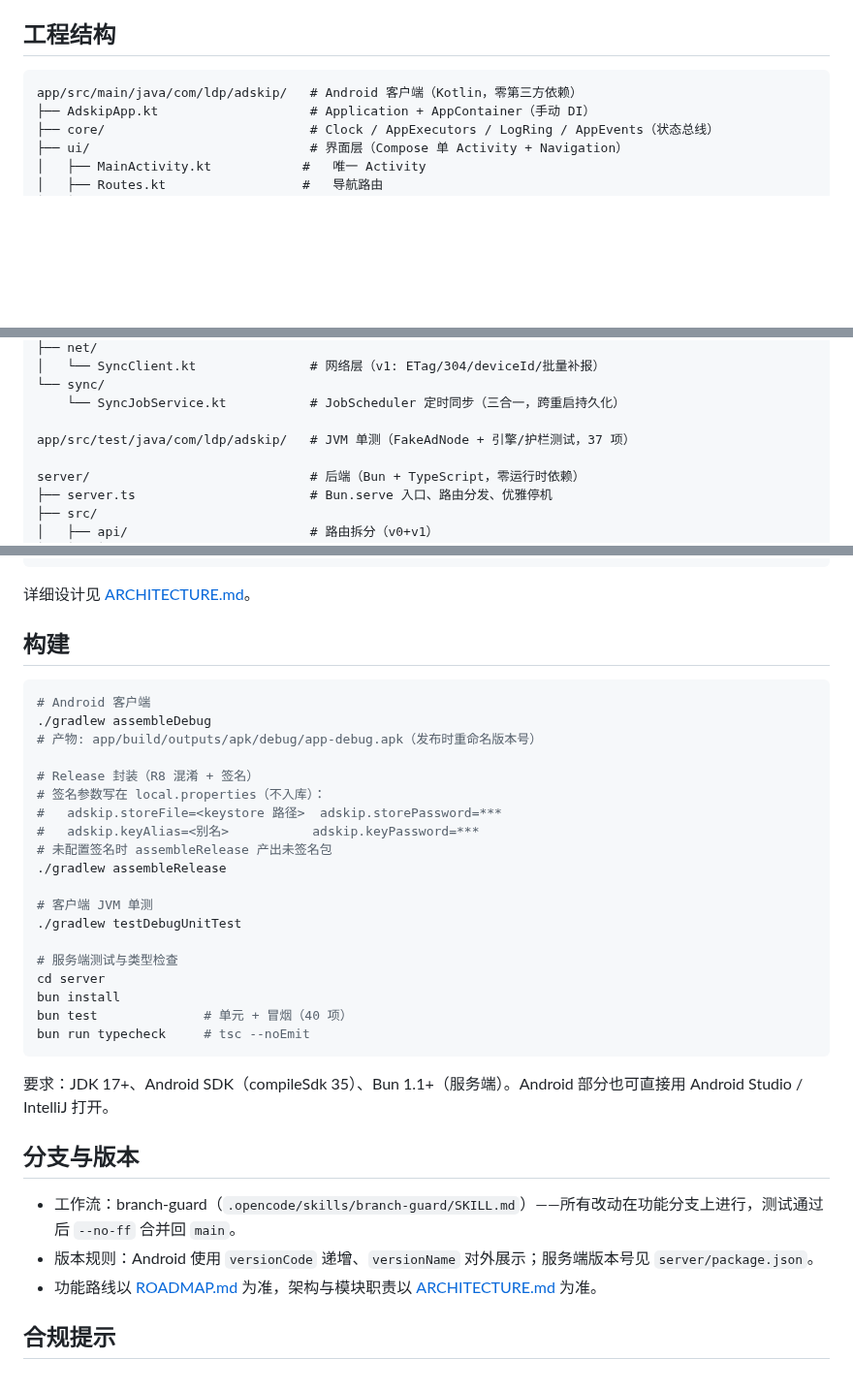
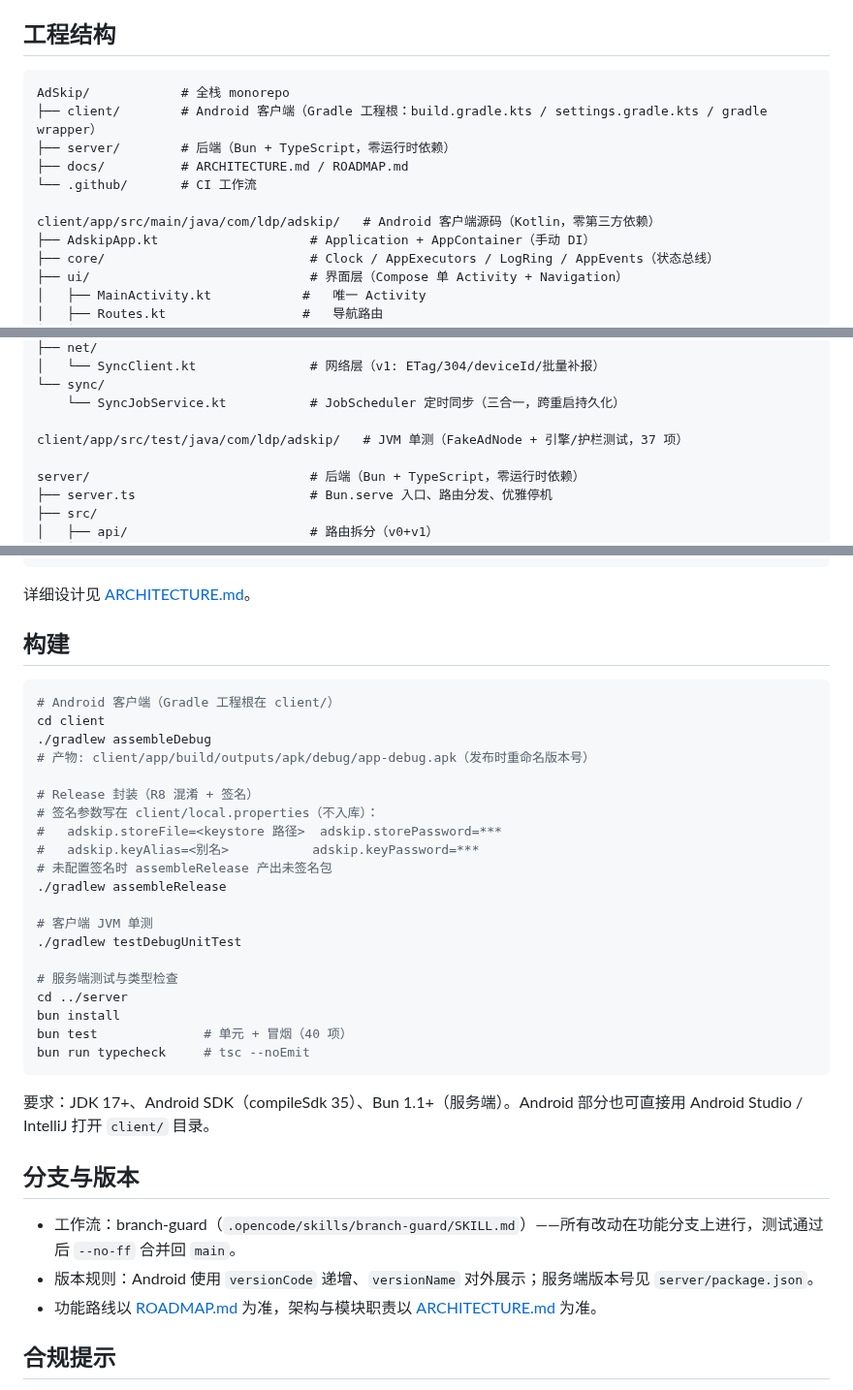
Before and after one commit to LiYihai1121/ui-app, a Markdown page: README.md, 3 parts joined by grey strips. Shown at 97% size. GitHub-like rendering; blank space fills up the shorter version.

Commit message:
docs: 同步全栈布局引用
- README: 结构总览（client/server/docs）、构建命令 cd client、文档链接改 docs/
- branch-guard SKILL: 客户端测试命令补 cd client

````diff
--- a/README.md
+++ b/README.md
@@ -70,7 +70,13 @@ SafetyGuard 安全护栏复核（黑名单/可见性/面积）
 ## 工程结构
 
 ```
-app/src/main/java/com/ldp/adskip/   # Android 客户端（Kotlin，零第三方依赖）
+AdSkip/            # 全栈 monorepo
+├── client/        # Android 客户端（Gradle 工程根：build.gradle.kts / settings.gradle.kts / gradle wrapper）
+├── server/        # 后端（Bun + TypeScript，零运行时依赖）
+├── docs/          # ARCHITECTURE.md / ROADMAP.md
+└── .github/       # CI 工作流
+
+client/app/src/main/java/com/ldp/adskip/   # Android 客户端源码（Kotlin，零第三方依赖）
 ├── AdskipApp.kt                    # Application + AppContainer（手动 DI）
 ├── core/                           # Clock / AppExecutors / LogRing / AppEvents（状态总线）
 ├── ui/                             # 界面层（Compose 单 Activity + Navigation）
@@ -98,7 +104,7 @@ app/src/main/java/com/ldp/adskip/   # Android 客户端（Kotlin，零第三方
 └── sync/
     └── SyncJobService.kt           # JobScheduler 定时同步（三合一，跨重启持久化）
 
-app/src/test/java/com/ldp/adskip/   # JVM 单测（FakeAdNode + 引擎/护栏测试，37 项）
+client/app/src/test/java/com/ldp/adskip/   # JVM 单测（FakeAdNode + 引擎/护栏测试，37 项）
 
 server/                             # 后端（Bun + TypeScript，零运行时依赖）
 ├── server.ts                       # Bun.serve 入口、路由分发、优雅停机
@@ -131,12 +137,13 @@ server/                             # 后端（Bun + TypeScript，零运行时
 ## 构建
 
 ```bash
-# Android 客户端
+# Android 客户端（Gradle 工程根在 client/）
+cd client
 ./gradlew assembleDebug
-# 产物: app/build/outputs/apk/debug/app-debug.apk（发布时重命名版本号）
+# 产物: client/app/build/outputs/apk/debug/app-debug.apk（发布时重命名版本号）
 
 # Release 封装（R8 混淆 + 签名）
-# 签名参数写在 local.properties（不入库）：
+# 签名参数写在 client/local.properties（不入库）：
 #   adskip.storeFile=<keystore 路径>  adskip.storePassword=***
 #   adskip.keyAlias=<别名>           adskip.keyPassword=***
 # 未配置签名时 assembleRelease 产出未签名包
@@ -146,13 +153,13 @@ server/                             # 后端（Bun + TypeScript，零运行时
 ./gradlew testDebugUnitTest
 
 # 服务端测试与类型检查
-cd server
+cd ../server
 bun install
 bun test              # 单元 + 冒烟（40 项）
 bun run typecheck     # tsc --noEmit
 ```
 
-要求：JDK 17+、Android SDK（compileSdk 35）、Bun 1.1+（服务端）。Android 部分也可直接用 Android Studio / IntelliJ 打开。
+要求：JDK 17+、Android SDK（compileSdk 35）、Bun 1.1+（服务端）。Android 部分也可直接用 Android Studio / IntelliJ 打开 `client/` 目录。
 
 ## 分支与版本
 
````
Also changed, not shown: other parts of README.md (+2 -2 lines), 1 other file.
